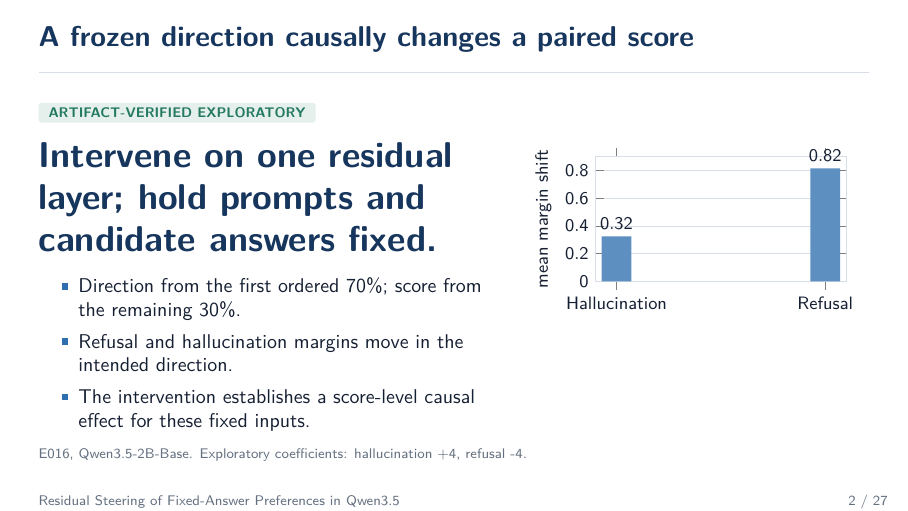
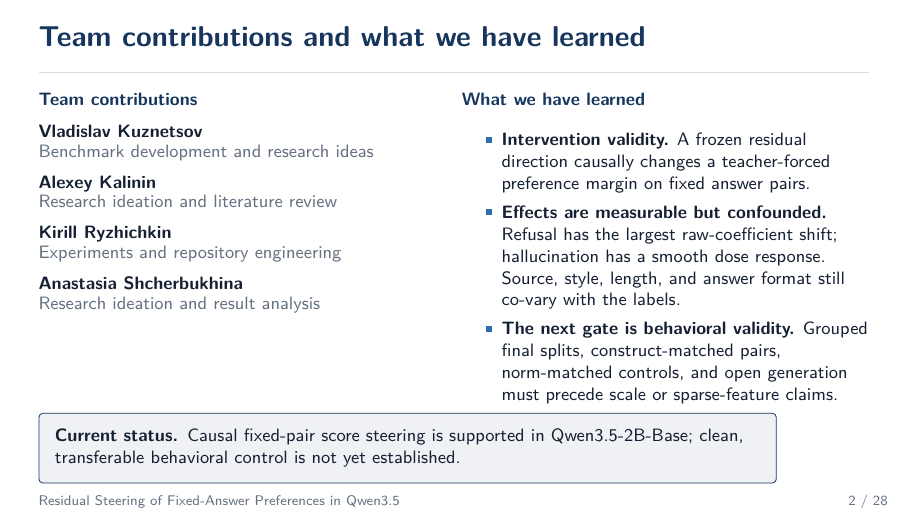
Before and after one commit to l1ghtsource/steering-research, LaTeX slides (presentation/predefense.tex): page 2 of 27 before the commit and page 2 of 28 after it. Compiled offline with pdfLaTeX.

Commit message:
upd pres v2 (team slide)

```diff
--- a/presentation/predefense.tex
+++ b/presentation/predefense.tex
@@ -135,6 +135,49 @@ Endpoint & teacher-forced paired margin \\
 \vfill
 {\small\href{\RepositoryURL}{\textcolor{Blue}{\RepositoryText}}}
 \hfill{\color{Gray}\small July 2026}
+\end{frame}
+
+\begin{frame}{Team contributions and what we have learned}
+\small
+\begin{columns}[T,onlytextwidth]
+\column{0.47\textwidth}
+\textcolor{Navy}{\bfseries Team contributions}
+\vspace{0.18cm}
+
+\textbf{Vladislav Kuznetsov}\\[-0.04cm]
+\textcolor{Gray}{Benchmark development and research ideas}\par
+\vspace{0.16cm}
+
+\textbf{Alexey Kalinin}\\[-0.04cm]
+\textcolor{Gray}{Research ideation and literature review}\par
+\vspace{0.16cm}
+
+\textbf{Kirill Ryzhichkin}\\[-0.04cm]
+\textcolor{Gray}{Experiments and repository engineering}\par
+\vspace{0.16cm}
+
+\textbf{Anastasia Shcherbukhina}\\[-0.04cm]
+\textcolor{Gray}{Research ideation and result analysis}\par
+
+\column{0.49\textwidth}
+\textcolor{Navy}{\bfseries What we have learned}
+\vspace{0.18cm}
+
+\begin{tightitemize}
+  \item \textbf{Intervention validity.} A frozen residual direction causally
+  changes a teacher-forced preference margin on fixed answer pairs.
+  \item \textbf{Effects are measurable but confounded.} Refusal has the largest
+  raw-coefficient shift; hallucination has a smooth dose response. Source,
+  style, length, and answer format still co-vary with the labels.
+  \item \textbf{The next gate is behavioral validity.} Grouped final splits,
+  construct-matched pairs, norm-matched controls, and open generation must
+  precede scale or sparse-feature claims.
+\end{tightitemize}
+\end{columns}
+
+\vspace{0.12cm}
+\claimbox{Navy}{\textbf{Current status.} Causal fixed-pair score steering is
+supported in Qwen3.5-2B-Base; clean, transferable behavioral control is not yet established.}
 \end{frame}
 
 \begin{frame}{A frozen direction causally changes a paired score}
```
Also changed, not shown: README.md, output/pdf/predefense.pdf.
